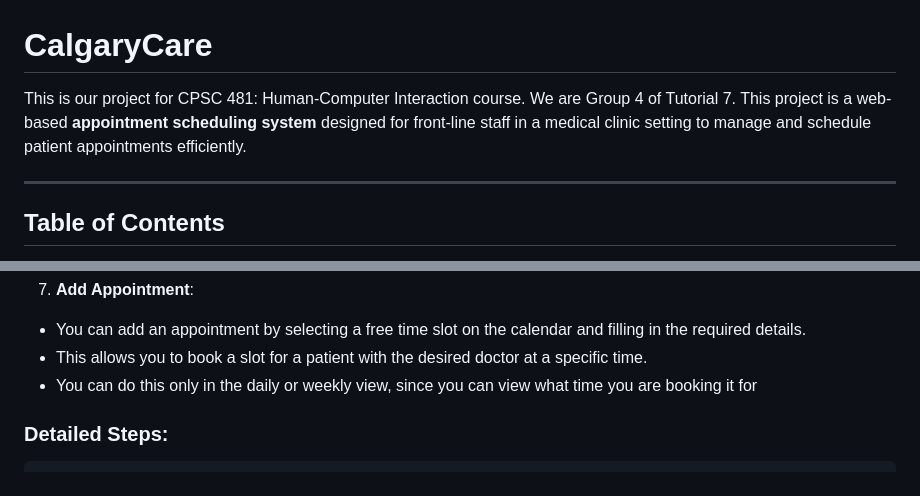
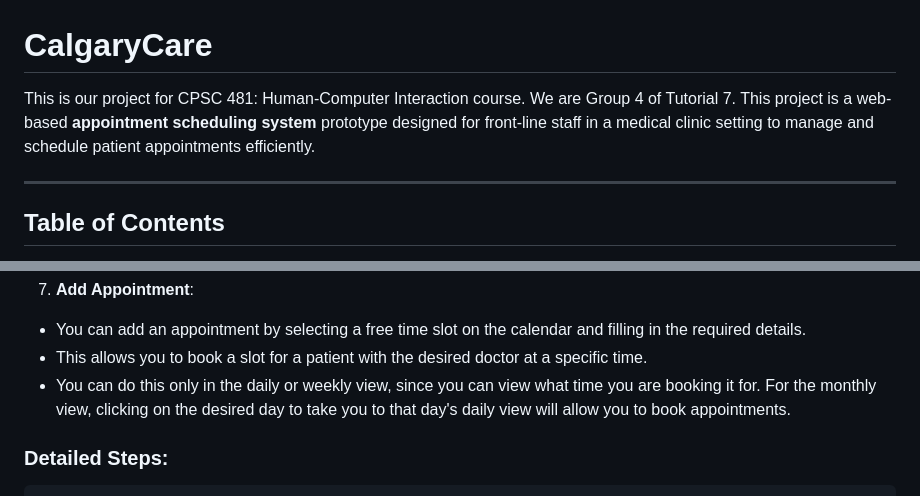
Before and after one commit to yumiaery/CPSC481-PROJECT, a Markdown page: ReadMe.md, 2 parts joined by grey strips. GitHub-like rendering.

```diff
--- a/ReadMe.md
+++ b/ReadMe.md
@@ -1,6 +1,6 @@
 # CalgaryCare
 
-This is our project for CPSC 481: Human-Computer Interaction course. We are Group 4 of Tutorial 7. This project is a web-based **appointment scheduling system** designed for front-line staff in a medical clinic setting to manage and schedule patient appointments efficiently.
+This is our project for CPSC 481: Human-Computer Interaction course. We are Group 4 of Tutorial 7. This project is a web-based **appointment scheduling system** prototype designed for front-line staff in a medical clinic setting to manage and schedule patient appointments efficiently.
 
 ---
 
@@ -58,7 +58,7 @@ This is our project for CPSC 481: Human-Computer Interaction course. We are Grou
  7. **Add Appointment**:
    - You can add an appointment by selecting a free time slot on the calendar and filling in the required details.
    - This allows you to book a slot for a patient with the desired doctor at a specific time.
-   - You can do this only in the daily or weekly view, since you can view what time you are booking it for
+   - You can do this only in the daily or weekly view, since you can view what time you are booking it for. For the monthly view, clicking on the desired day to take you to that day's daily view will allow you to book appointments.
 
    ### Detailed Steps:
 
```
